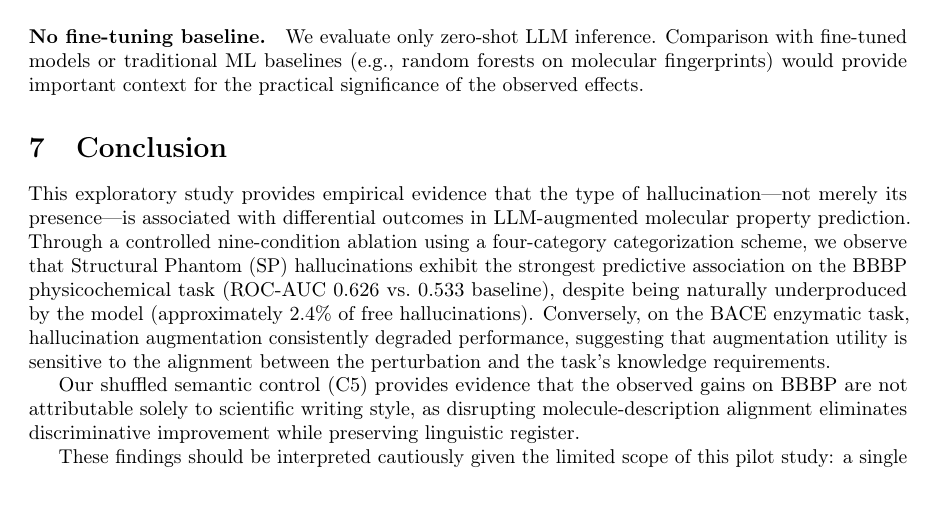
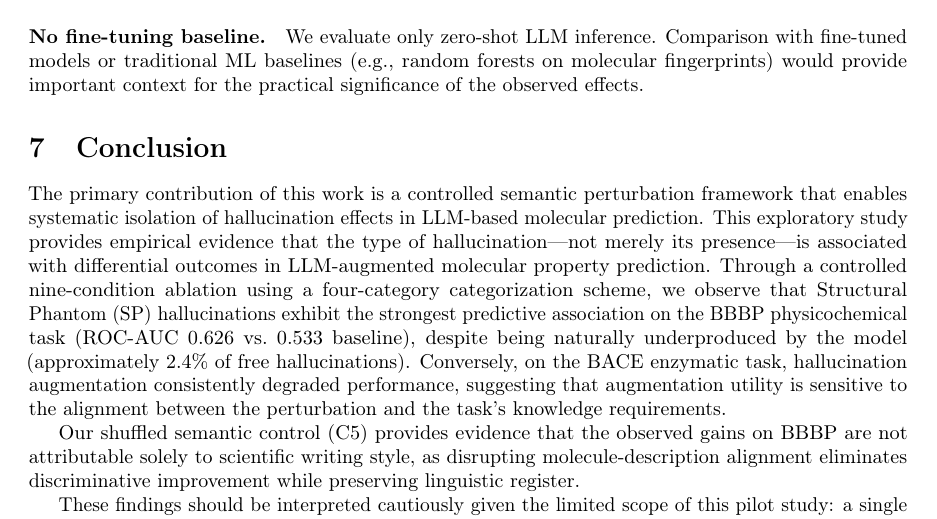
Before and after one commit to apiprdt/AI-Hallucinations, a LaTeX paper (hallucination-paper-overleaf/main.tex, which reads hallucination-paper-overleaf/sections/conclusion.tex): part of page 12 of 16, cut so that both start at the same text. Compiled offline with pdfLaTeX.

Commit message:
docs: add anchor sentence to Conclusion to solidify primary contribution saliency

```diff
--- a/hallucination-paper-overleaf/sections/conclusion.tex
+++ b/hallucination-paper-overleaf/sections/conclusion.tex
@@ -1,7 +1,7 @@
 \section{Conclusion}
 \label{sec:conclusion}
 
-This exploratory study provides empirical evidence that the type of hallucination---not merely its presence---is associated with differential outcomes in LLM-augmented molecular property prediction. Through a controlled nine-condition ablation using a four-category categorization scheme, we observe that Structural Phantom (SP) hallucinations exhibit the strongest predictive association on the BBBP physicochemical task (ROC-AUC 0.626 vs.\ 0.533 baseline), despite being naturally underproduced by the model (approximately 2.4\% of free hallucinations). Conversely, on the BACE enzymatic task, hallucination augmentation consistently degraded performance, suggesting that augmentation utility is sensitive to the alignment between the perturbation and the task's knowledge requirements.
+The primary contribution of this work is a controlled semantic perturbation framework that enables systematic isolation of hallucination effects in LLM-based molecular prediction. This exploratory study provides empirical evidence that the type of hallucination---not merely its presence---is associated with differential outcomes in LLM-augmented molecular property prediction. Through a controlled nine-condition ablation using a four-category categorization scheme, we observe that Structural Phantom (SP) hallucinations exhibit the strongest predictive association on the BBBP physicochemical task (ROC-AUC 0.626 vs.\ 0.533 baseline), despite being naturally underproduced by the model (approximately 2.4\% of free hallucinations). Conversely, on the BACE enzymatic task, hallucination augmentation consistently degraded performance, suggesting that augmentation utility is sensitive to the alignment between the perturbation and the task's knowledge requirements.
 
 Our shuffled semantic control (C5) provides evidence that the observed gains on BBBP are not attributable solely to scientific writing style, as disrupting molecule-description alignment eliminates discriminative improvement while preserving linguistic register.
 
```
